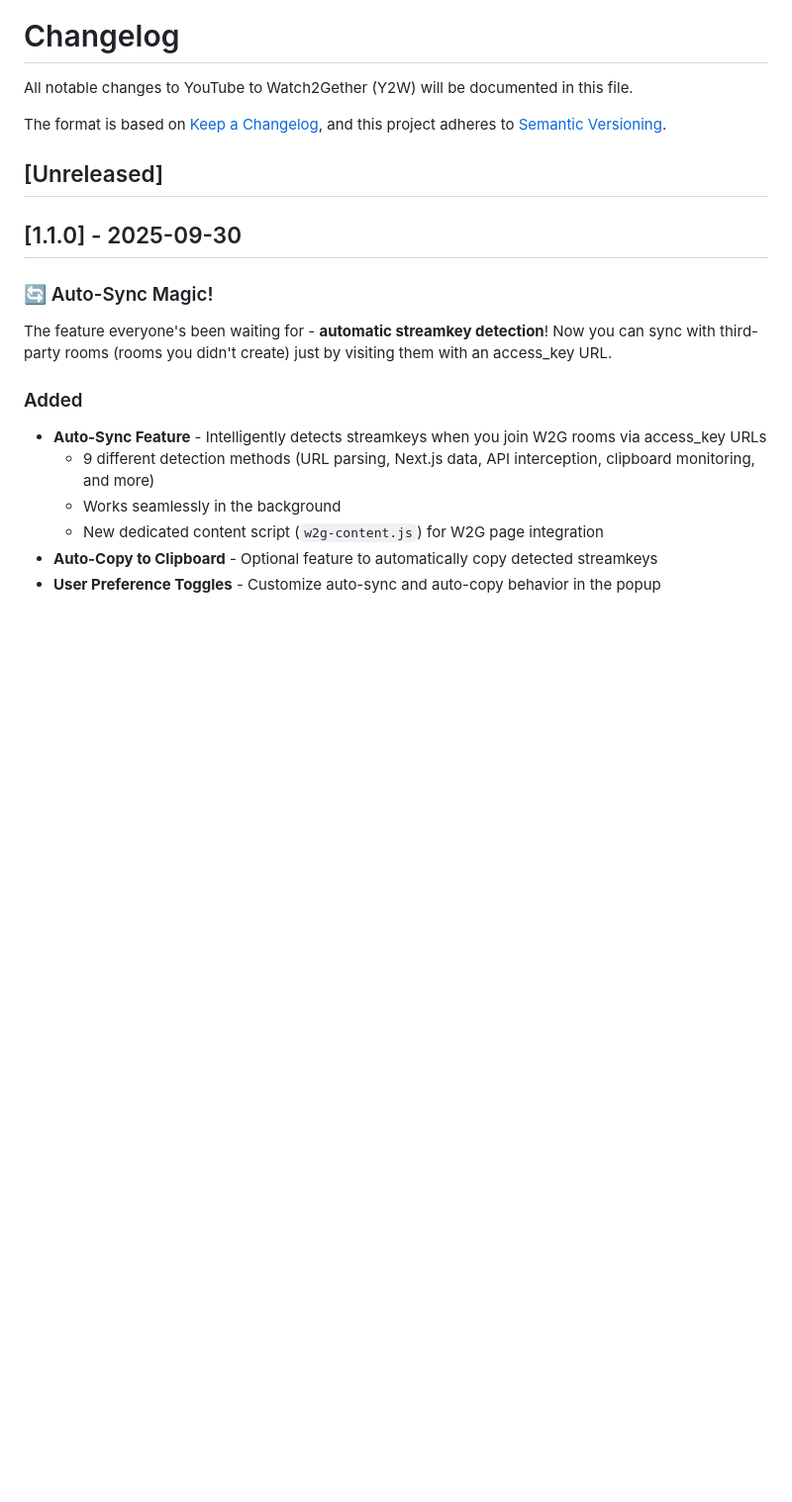
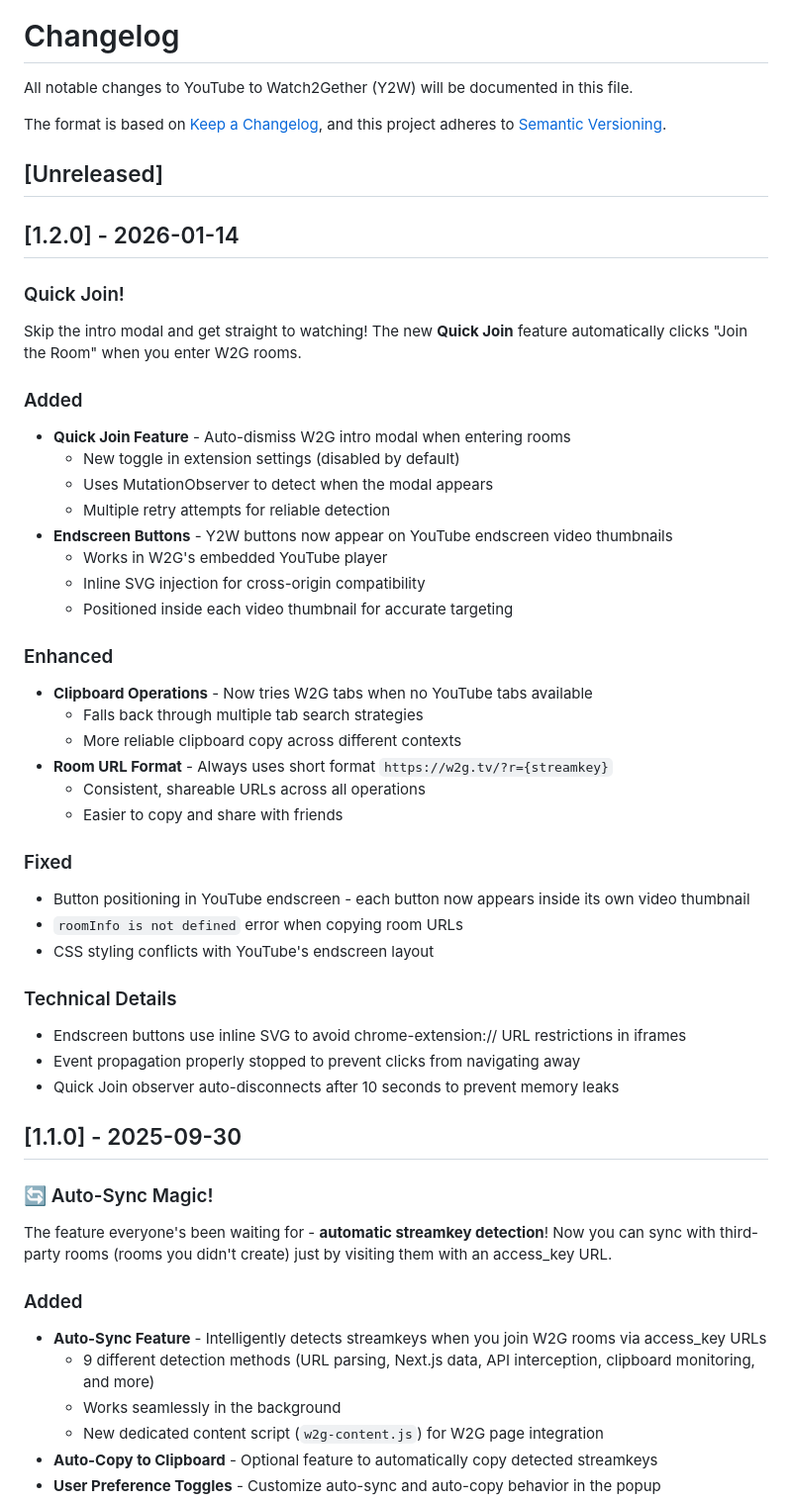
Before and after one commit to fedevgonzalez/youtube-to-w2g, a Markdown page: CHANGELOG.md, the part around the change. Shown at 99% size. Rendered like a GitHub page; blank space fills up the shorter version.

Commit message:
Release version 1.2.0 introducing the Quick Join feature for seamless room entry, enhanced endscreen button integration for YouTube thumbnails, and improved clipboard operations. Fixed button positioning issues and resolved errors related to room URL copying. Updated technical details for better performance and reliability.

```diff
--- a/CHANGELOG.md
+++ b/CHANGELOG.md
@@ -6,6 +6,39 @@ The format is based on [Keep a Changelog](https://keepachangelog.com/en/1.0.0/),
 and this project adheres to [Semantic Versioning](https://semver.org/spec/v2.0.0.html).
 
 ## [Unreleased]
+
+## [1.2.0] - 2026-01-14
+
+### Quick Join!
+Skip the intro modal and get straight to watching! The new **Quick Join** feature automatically clicks "Join the Room" when you enter W2G rooms.
+
+### Added
+- **Quick Join Feature** - Auto-dismiss W2G intro modal when entering rooms
+  - New toggle in extension settings (disabled by default)
+  - Uses MutationObserver to detect when the modal appears
+  - Multiple retry attempts for reliable detection
+- **Endscreen Buttons** - Y2W buttons now appear on YouTube endscreen video thumbnails
+  - Works in W2G's embedded YouTube player
+  - Inline SVG injection for cross-origin compatibility
+  - Positioned inside each video thumbnail for accurate targeting
+
+### Enhanced
+- **Clipboard Operations** - Now tries W2G tabs when no YouTube tabs available
+  - Falls back through multiple tab search strategies
+  - More reliable clipboard copy across different contexts
+- **Room URL Format** - Always uses short format `https://w2g.tv/?r={streamkey}`
+  - Consistent, shareable URLs across all operations
+  - Easier to copy and share with friends
+
+### Fixed
+- Button positioning in YouTube endscreen - each button now appears inside its own video thumbnail
+- `roomInfo is not defined` error when copying room URLs
+- CSS styling conflicts with YouTube's endscreen layout
+
+### Technical Details
+- Endscreen buttons use inline SVG to avoid chrome-extension:// URL restrictions in iframes
+- Event propagation properly stopped to prevent clicks from navigating away
+- Quick Join observer auto-disconnects after 10 seconds to prevent memory leaks
 
 ## [1.1.0] - 2025-09-30
 
```
